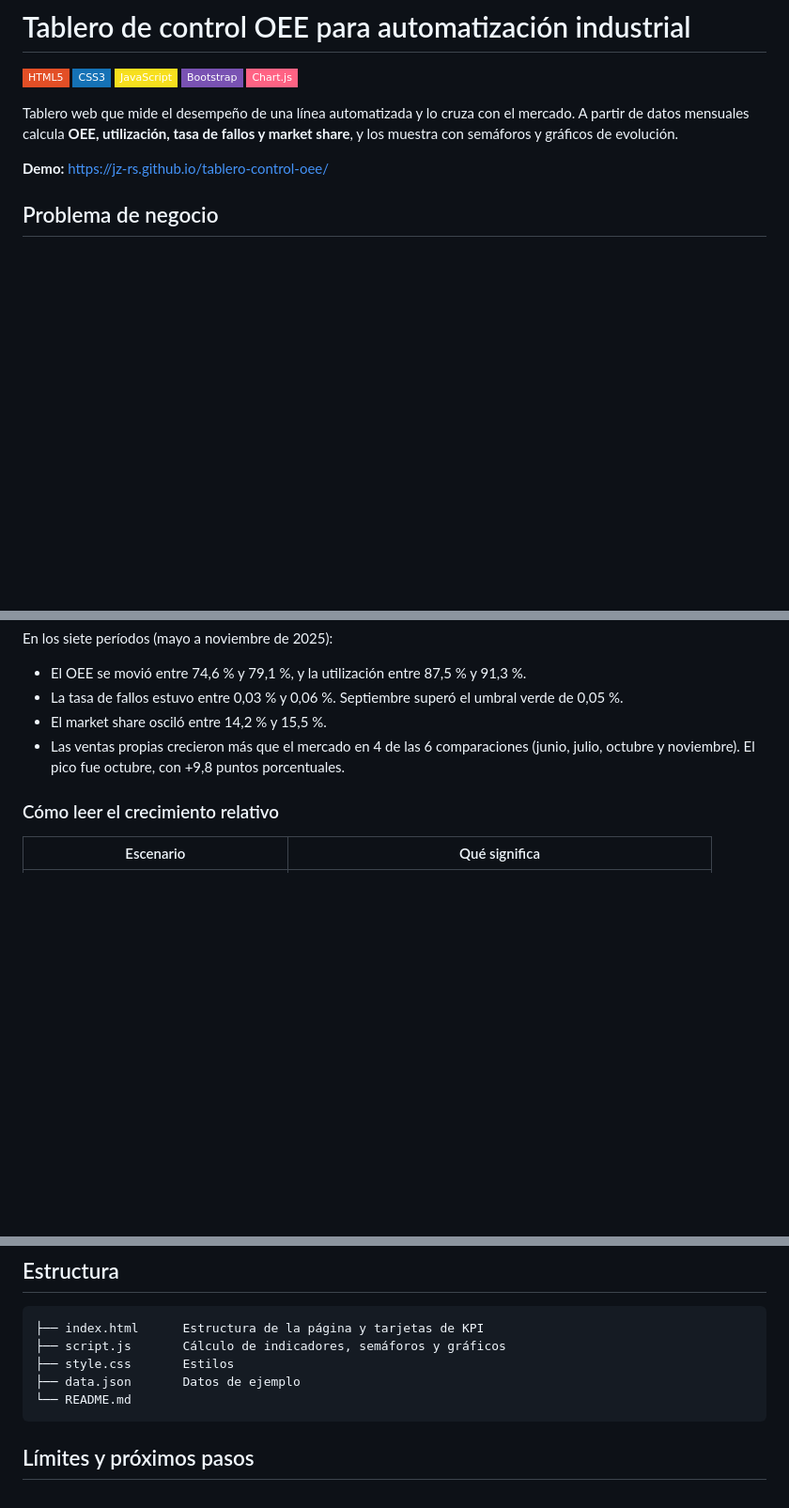
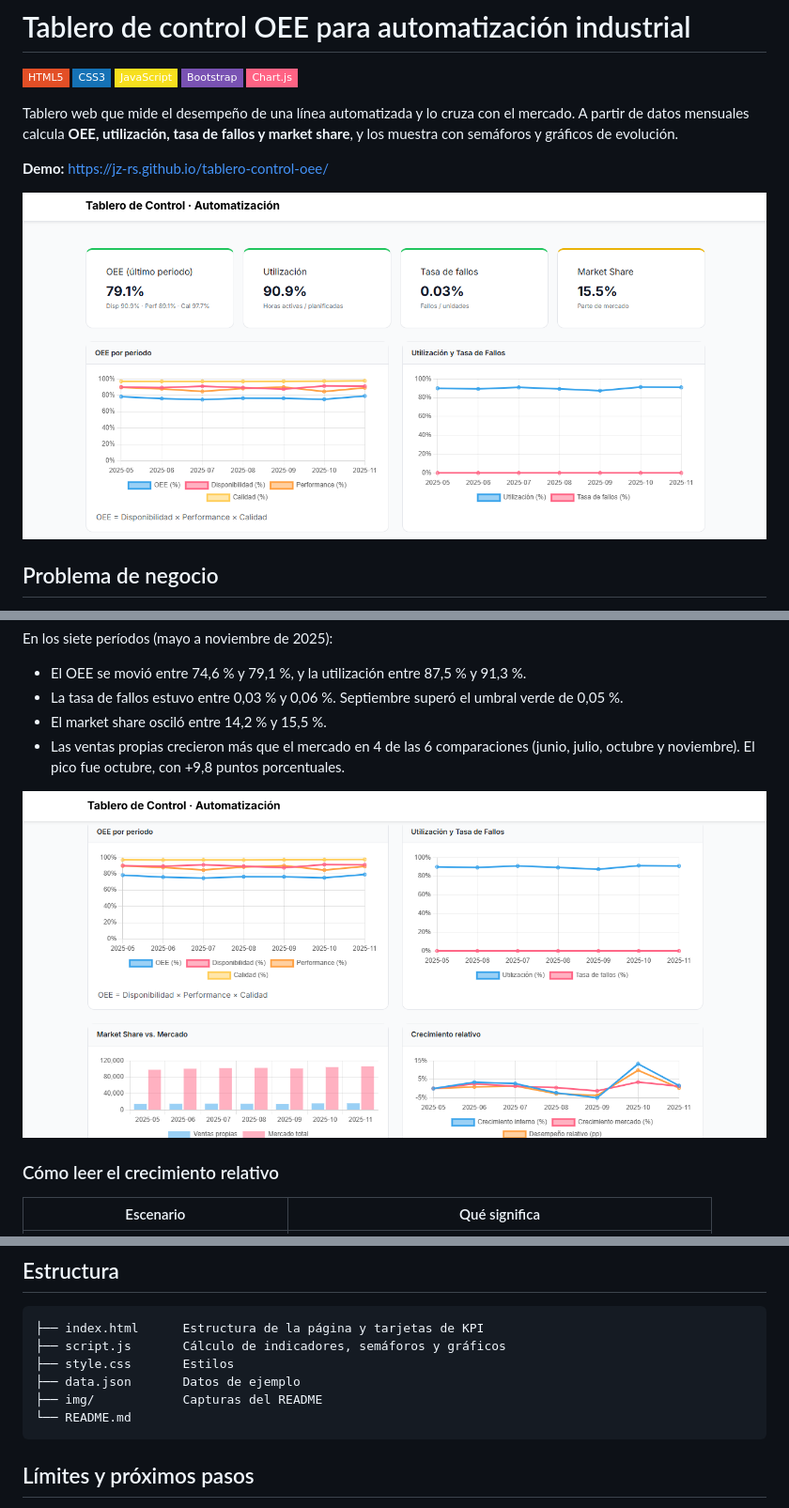
Before and after one commit to jz-rs/tablero-control-oee, a Markdown page: README.md, 3 parts joined by grey strips. Shown at 94% size. GitHub-like rendering; pictures changed too: img/tablero1.png (added), img/tablero2.png (added); badges without logos; blank space fills up the shorter version.

Commit message:
README con capturas del tablero
Co-Authored-By: Claude Opus 5.5 <noreply@anthropic.com>

````diff
--- a/README.md
+++ b/README.md
@@ -9,6 +9,8 @@
 Tablero web que mide el desempeño de una línea automatizada y lo cruza con el mercado. A partir de datos mensuales calcula **OEE, utilización, tasa de fallos y market share**, y los muestra con semáforos y gráficos de evolución.
 
 **Demo:** https://jz-rs.github.io/tablero-control-oee/
+
+![Tablero: KPI del último período con semáforos y evolución del OEE y la utilización](img/tablero1.png)
 
 ## Problema de negocio
 
@@ -51,6 +53,8 @@ En los siete períodos (mayo a noviembre de 2025):
 - El market share osciló entre 14,2 % y 15,5 %.
 - Las ventas propias crecieron más que el mercado en 4 de las 6 comparaciones (junio, julio, octubre y noviembre). El pico fue octubre, con +9,8 puntos porcentuales.
 
+![Market share frente al mercado y crecimiento relativo por período](img/tablero2.png)
+
 ### Cómo leer el crecimiento relativo
 
 | Escenario | Qué significa |
@@ -92,6 +96,7 @@ HTML5, CSS3, JavaScript sin frameworks, Bootstrap 5.3, Chart.js 4.4, Google Font
 ├── script.js       Cálculo de indicadores, semáforos y gráficos
 ├── style.css       Estilos
 ├── data.json       Datos de ejemplo
+├── img/            Capturas del README
 └── README.md
 ```
 
````
